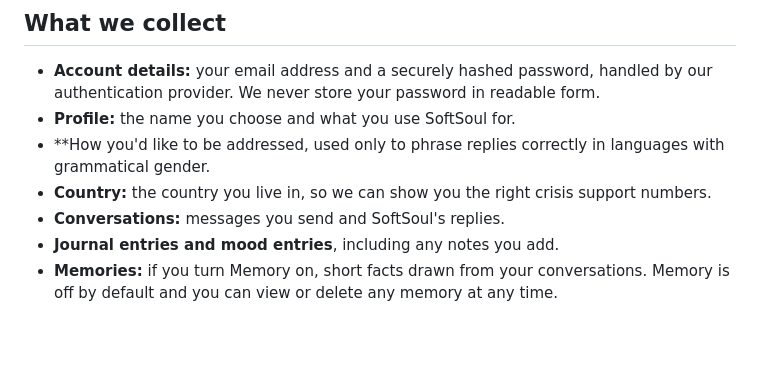
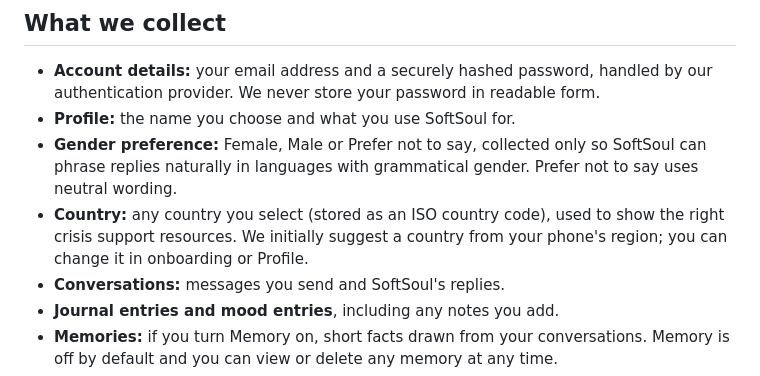
Before and after one commit to Artyom-code-pi/softsoul-legal, a Markdown page: privacy.md, the part around one of its changes. Rendered like a GitHub page; blank space fills up the shorter version.

Commit message:
Clarify optional gender wording preference and worldwide country selection in privacy policy

```diff
--- a/privacy.md
+++ b/privacy.md
@@ -14,8 +14,8 @@ SoftSoul is an AI companion for conversation, journalling and tracking how you f
 
 - **Account details:** your email address and a securely hashed password, handled by our authentication provider. We never store your password in readable form.
 - **Profile:** the name you choose and what you use SoftSoul for.
-- **How you'd like to be addressed, used only to phrase replies correctly in languages with grammatical gender.
-- **Country:** the country you live in, so we can show you the right crisis support numbers.
+- **Gender preference:** Female, Male or Prefer not to say, collected only so SoftSoul can phrase replies naturally in languages with grammatical gender. Prefer not to say uses neutral wording.
+- **Country:** any country you select (stored as an ISO country code), used to show the right crisis support resources. We initially suggest a country from your phone's region; you can change it in onboarding or Profile.
 - **Conversations:** messages you send and SoftSoul's replies.
 - **Journal entries and mood entries**, including any notes you add.
 - **Memories:** if you turn Memory on, short facts drawn from your conversations. Memory is off by default and you can view or delete any memory at any time.
```
Also changed, not shown: other parts of privacy.md (+1 -1 lines).
